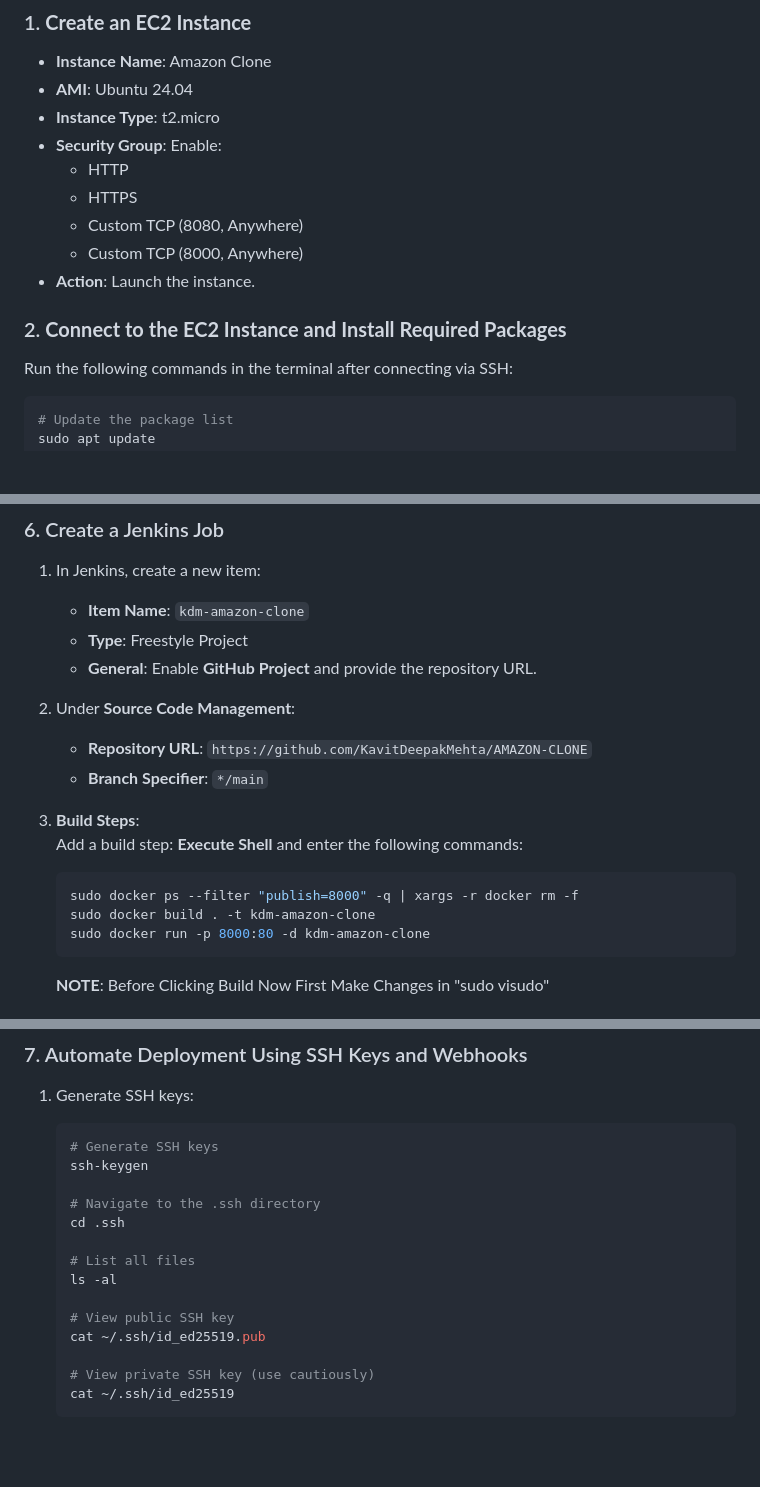
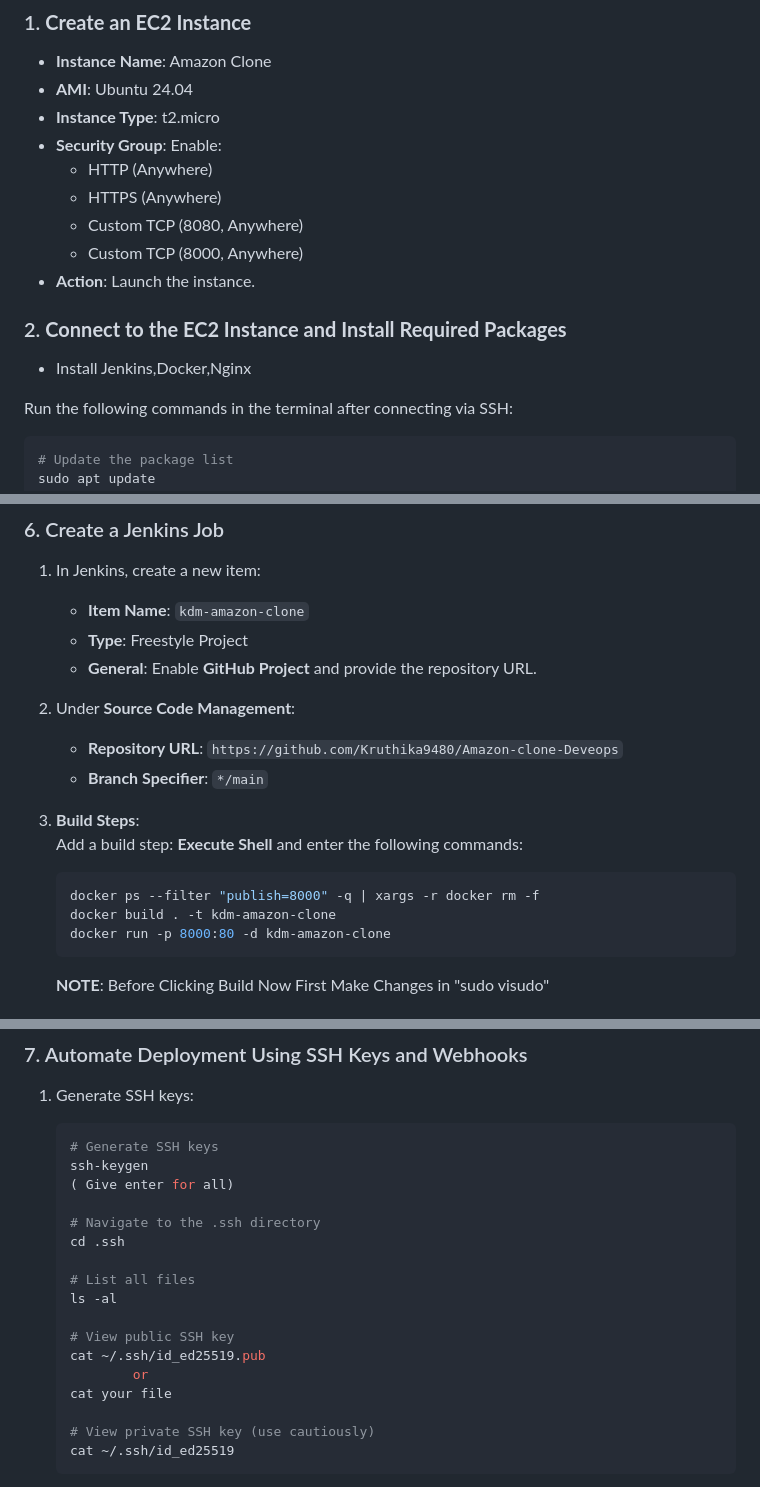
Before and after one commit to Kruthika9480/Amazon-clone-Deveops, a Markdown page: README.md, 3 parts joined by grey strips. Drawn GitHub-style; blank space fills up the shorter version.

````diff
--- a/README.md
+++ b/README.md
@@ -25,13 +25,14 @@ The challenge is to automate the process of deploying the Amazon clone website.
 - **AMI**: Ubuntu 24.04
 - **Instance Type**: t2.micro
 - **Security Group**: Enable:
-  - HTTP
-  - HTTPS
+  - HTTP (Anywhere)
+  - HTTPS (Anywhere)
   - Custom TCP (8080, Anywhere)
   - Custom TCP (8000, Anywhere)
 - **Action**: Launch the instance.
 
 ### 2. **Connect to the EC2 Instance and Install Required Packages**
+* Install Jenkins,Docker,Nginx
 
 Run the following commands in the terminal after connecting via SSH:
 
@@ -110,15 +111,15 @@ sudo service nginx status
    - **Type**: Freestyle Project
    - **General**: Enable **GitHub Project** and provide the repository URL.
 2. Under **Source Code Management**:
-   - **Repository URL**: `https://github.com/KavitDeepakMehta/AMAZON-CLONE`
+   - **Repository URL**: `https://github.com/Kruthika9480/Amazon-clone-Deveops`
    - **Branch Specifier**: `*/main`
 3. **Build Steps**:
    Add a build step: **Execute Shell** and enter the following commands:
 
     ```bash
-    sudo docker ps --filter "publish=8000" -q | xargs -r docker rm -f
-    sudo docker build . -t kdm-amazon-clone
-    sudo docker run -p 8000:80 -d kdm-amazon-clone
+    docker ps --filter "publish=8000" -q | xargs -r docker rm -f
+    docker build . -t kdm-amazon-clone
+    docker run -p 8000:80 -d kdm-amazon-clone
     ```
     **NOTE**: Before Clicking Build Now First Make Changes in "sudo visudo"
    #### The sudo visudo command opens and edits the sudoers file, which is a configuration file used by the sudo program to control which users can run commands as root or other users.
@@ -145,6 +146,7 @@ sudo service nginx status
     ```bash
     # Generate SSH keys
     ssh-keygen
+    ( Give enter for all)
 
     # Navigate to the .ssh directory
     cd .ssh
@@ -154,6 +156,8 @@ sudo service nginx status
 
     # View public SSH key
     cat ~/.ssh/id_ed25519.pub
+            or
+    cat your file
 
     # View private SSH key (use cautiously)
     cat ~/.ssh/id_ed25519
````
